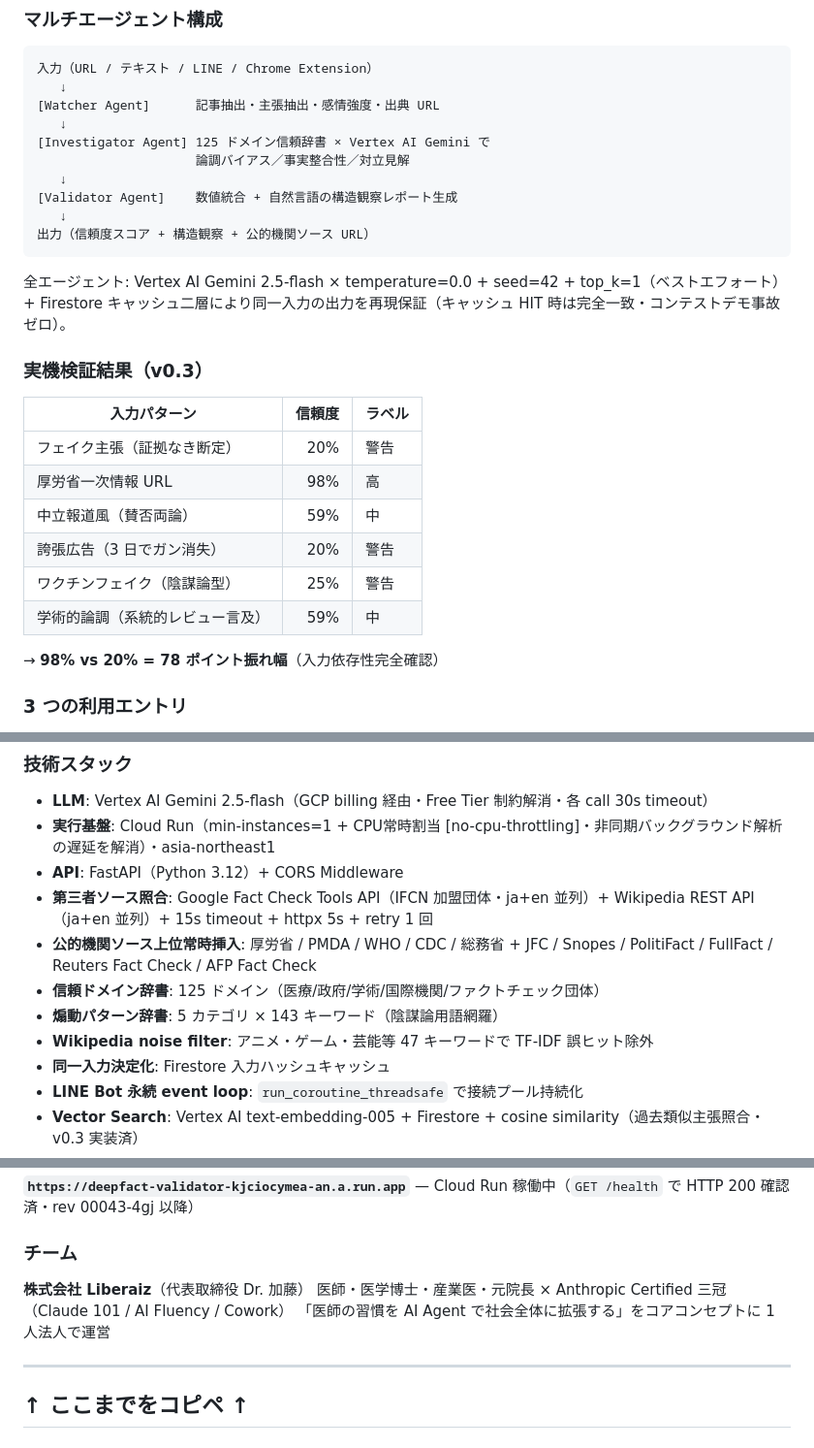
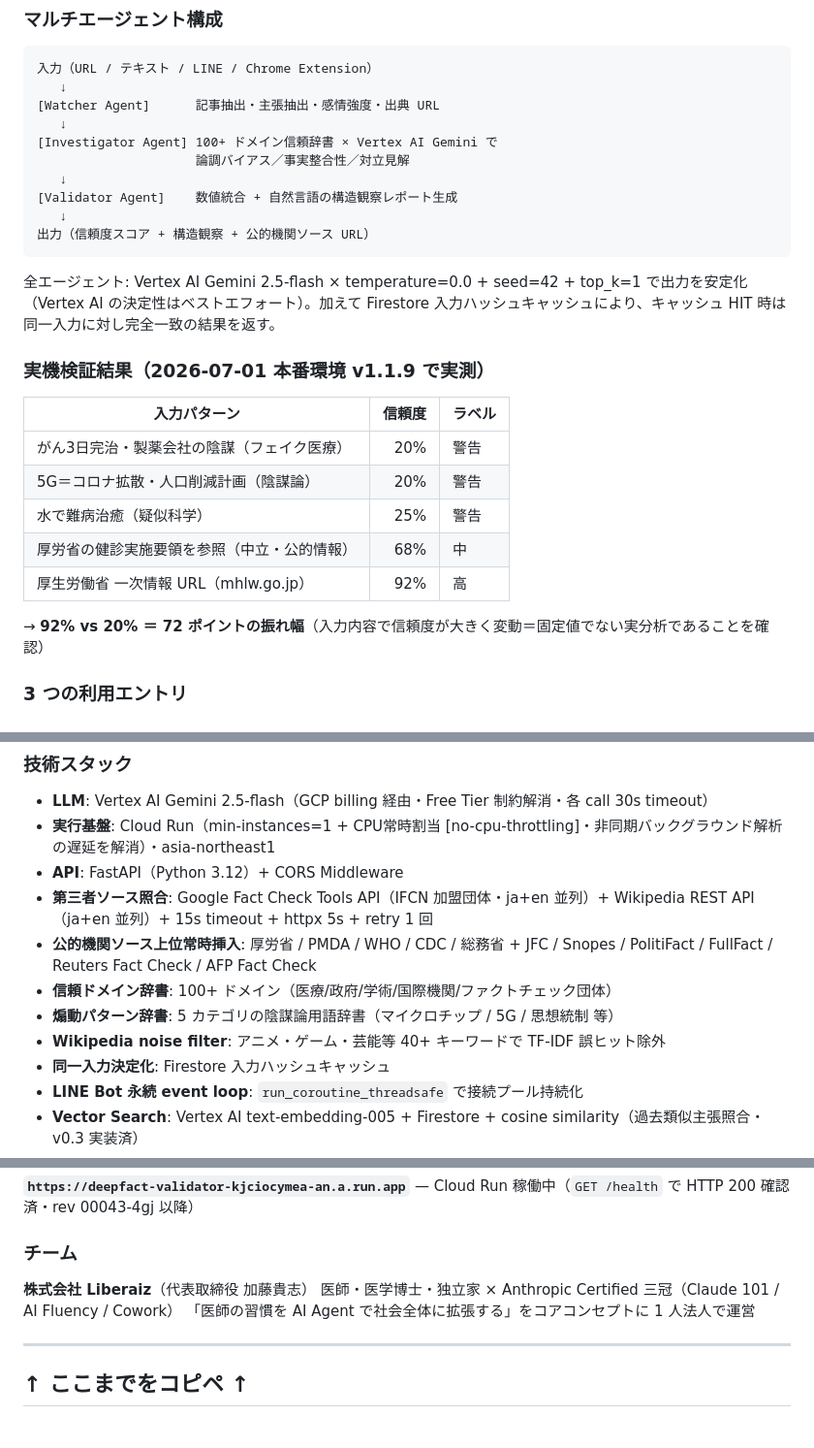
Before and after one commit to liberaiz/deepfact-validator, a Markdown page: submission/proto-pedia-overview.md, 3 parts joined by grey strips. Shown at 97% size. GitHub-like rendering.

Commit message:
docs: proto-pedia overview 事実監査 — 未検証/誇大な数値を実測値に是正、代表行修正
- 実機検証: v0.3の98%/78pt/完全確認 → 2026-07-01実測の92%/72ptに置換(厚労省URL実測=92%,98%は現行再現不可)

- 辞書件数: 125/143/47(実数と不一致) → 検証可能な概数(100+/辞書/40+)

- 決定性: 同一入力の出力を再現保証 → キャッシュHIT時のみ完全一致に正確化(Vertex AIは非決定的)

- 代表: Dr.加藤→加藤貴志 / 産業医・元院長→独立家

Co-Authored-By: Claude Opus 4.8 (1M context) <noreply@anthropic.com>

````diff
--- a/submission/proto-pedia-overview.md
+++ b/submission/proto-pedia-overview.md
@@ -36,7 +36,7 @@
    ↓
 [Watcher Agent]      記事抽出・主張抽出・感情強度・出典 URL
    ↓
-[Investigator Agent] 125 ドメイン信頼辞書 × Vertex AI Gemini で
+[Investigator Agent] 100+ ドメイン信頼辞書 × Vertex AI Gemini で
                      論調バイアス／事実整合性／対立見解
    ↓
 [Validator Agent]    数値統合 + 自然言語の構造観察レポート生成
@@ -44,20 +44,19 @@
 出力（信頼度スコア + 構造観察 + 公的機関ソース URL）
 ```
 
-全エージェント: Vertex AI Gemini 2.5-flash × temperature=0.0 + seed=42 + top_k=1（ベストエフォート）+ Firestore キャッシュ二層により同一入力の出力を再現保証（キャッシュ HIT 時は完全一致・コンテストデモ事故ゼロ）。
+全エージェント: Vertex AI Gemini 2.5-flash × temperature=0.0 + seed=42 + top_k=1 で出力を安定化（Vertex AI の決定性はベストエフォート）。加えて Firestore 入力ハッシュキャッシュにより、キャッシュ HIT 時は同一入力に対し完全一致の結果を返す。
 
-### 実機検証結果（v0.3）
+### 実機検証結果（2026-07-01 本番環境 v1.1.9 で実測）
 
 | 入力パターン | 信頼度 | ラベル |
 |---|---:|---|
-| フェイク主張（証拠なき断定） | 20% | 警告 |
-| 厚労省一次情報 URL | 98% | 高 |
-| 中立報道風（賛否両論） | 59% | 中 |
-| 誇張広告（3 日でガン消失） | 20% | 警告 |
-| ワクチンフェイク（陰謀論型） | 25% | 警告 |
-| 学術的論調（系統的レビュー言及） | 59% | 中 |
+| がん3日完治・製薬会社の陰謀（フェイク医療） | 20% | 警告 |
+| 5G＝コロナ拡散・人口削減計画（陰謀論） | 20% | 警告 |
+| 水で難病治癒（疑似科学） | 25% | 警告 |
+| 厚労省の健診実施要領を参照（中立・公的情報） | 68% | 中 |
+| 厚生労働省 一次情報 URL（mhlw.go.jp） | 92% | 高 |
 
-→ **98% vs 20% = 78 ポイント振れ幅**（入力依存性完全確認）
+→ **92% vs 20% ＝ 72 ポイントの振れ幅**（入力内容で信頼度が大きく変動＝固定値でない実分析であることを確認）
 
 ### 3 つの利用エントリ
 
@@ -81,9 +80,9 @@
 - **API**: FastAPI（Python 3.12）+ CORS Middleware
 - **第三者ソース照合**: Google Fact Check Tools API（IFCN 加盟団体・ja+en 並列）+ Wikipedia REST API（ja+en 並列）+ 15s timeout + httpx 5s + retry 1 回
 - **公的機関ソース上位常時挿入**: 厚労省 / PMDA / WHO / CDC / 総務省 + JFC / Snopes / PolitiFact / FullFact / Reuters Fact Check / AFP Fact Check
-- **信頼ドメイン辞書**: 125 ドメイン（医療/政府/学術/国際機関/ファクトチェック団体）
-- **煽動パターン辞書**: 5 カテゴリ × 143 キーワード（陰謀論用語網羅）
-- **Wikipedia noise filter**: アニメ・ゲーム・芸能等 47 キーワードで TF-IDF 誤ヒット除外
+- **信頼ドメイン辞書**: 100+ ドメイン（医療/政府/学術/国際機関/ファクトチェック団体）
+- **煽動パターン辞書**: 5 カテゴリの陰謀論用語辞書（マイクロチップ / 5G / 思想統制 等）
+- **Wikipedia noise filter**: アニメ・ゲーム・芸能等 40+ キーワードで TF-IDF 誤ヒット除外
 - **同一入力決定化**: Firestore 入力ハッシュキャッシュ
 - **LINE Bot 永続 event loop**: `run_coroutine_threadsafe` で接続プール持続化
 - **Vector Search**: Vertex AI text-embedding-005 + Firestore + cosine similarity（過去類似主張照合・v0.3 実装済）
@@ -102,8 +101,8 @@
 
 ### チーム
 
-**株式会社 Liberaiz**（代表取締役 Dr. 加藤）
-医師・医学博士・産業医・元院長 × Anthropic Certified 三冠（Claude 101 / AI Fluency / Cowork）
+**株式会社 Liberaiz**（代表取締役 加藤貴志）
+医師・医学博士・独立家 × Anthropic Certified 三冠（Claude 101 / AI Fluency / Cowork）
 「医師の習慣を AI Agent で社会全体に拡張する」をコアコンセプトに 1 人法人で運営
 
 ---
````
